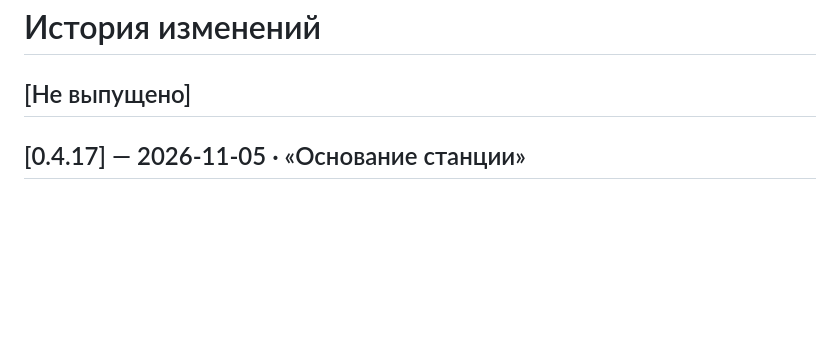
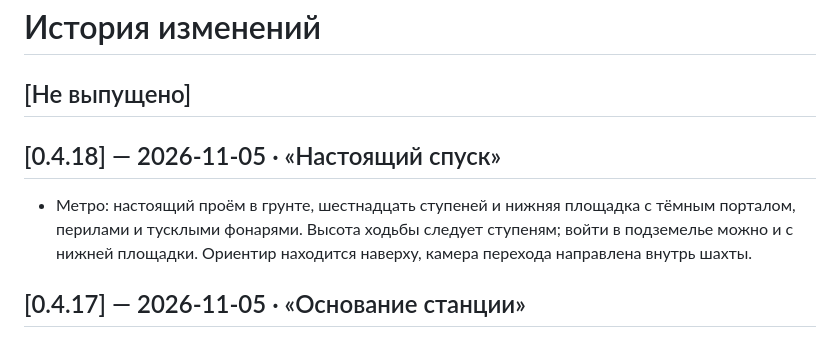
Before and after one commit to ckupkakhv-droid/terra-2136, a Markdown page: CHANGELOG.md, the part around the change. Drawn GitHub-style; blank space fills up the shorter version.

```diff
--- a/CHANGELOG.md
+++ b/CHANGELOG.md
@@ -1,6 +1,10 @@
 # История изменений
 
 ## [Не выпущено]
+
+## [0.4.18] — 2026-11-05 · «Настоящий спуск»
+
+- Метро: настоящий проём в грунте, шестнадцать ступеней и нижняя площадка с тёмным порталом, перилами и тусклыми фонарями. Высота ходьбы следует ступеням; войти в подземелье можно и с нижней площадки. Ориентир находится наверху, камера перехода направлена внутрь шахты.
 
 ## [0.4.17] — 2026-11-05 · «Основание станции»
 
```
Also changed, not shown: AGENTS.md (+1 -1 lines), README.md (+5 -1 lines), docs/ui/metro-descent/station-desktop.jpg (added), docs/ui/metro-descent/station-portrait.jpg (added), 8 other files.
